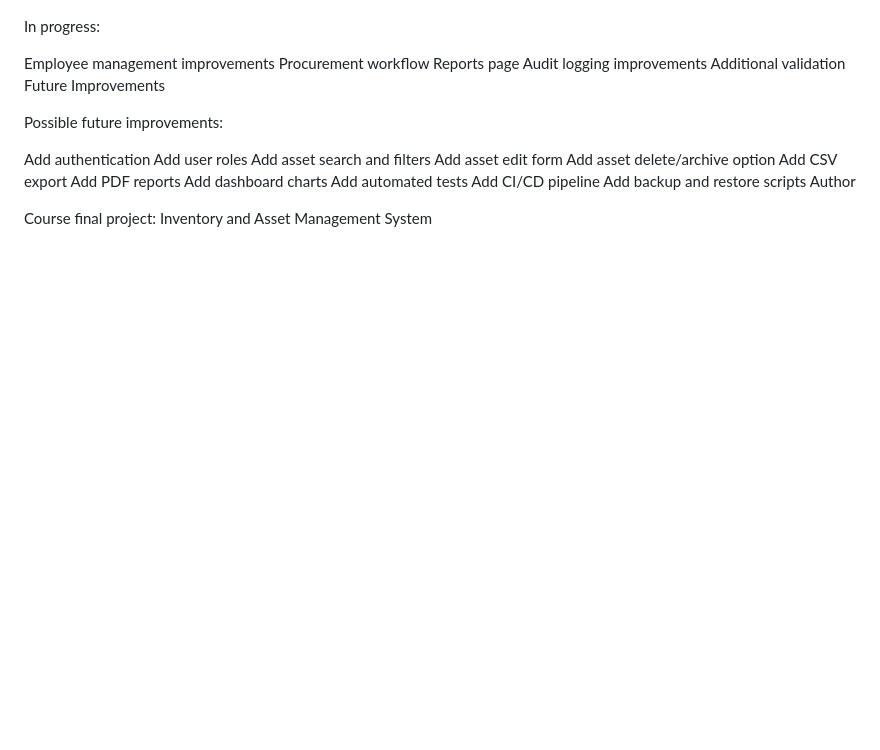
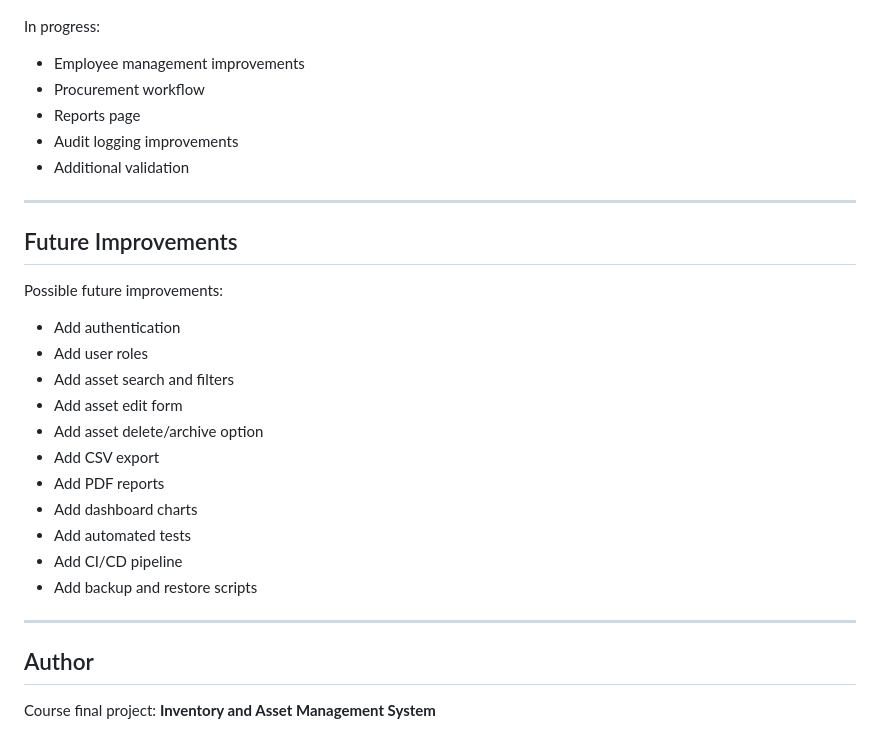
Before and after one commit to Oboltus01/inventory-asset-management-system, a Markdown page: README.md, the part around one of its changes. Rendered like a GitHub page; blank space fills up the shorter version.

```diff
--- a/README.md
+++ b/README.md
@@ -163,26 +231,32 @@ Initial asset test data
 
 In progress:
 
-Employee management improvements
-Procurement workflow
-Reports page
-Audit logging improvements
-Additional validation
-Future Improvements
+- Employee management improvements
+- Procurement workflow
+- Reports page
+- Audit logging improvements
+- Additional validation
+
+---
+
+## Future Improvements
 
 Possible future improvements:
 
-Add authentication
-Add user roles
-Add asset search and filters
-Add asset edit form
-Add asset delete/archive option
-Add CSV export
-Add PDF reports
-Add dashboard charts
-Add automated tests
-Add CI/CD pipeline
-Add backup and restore scripts
-Author
+- Add authentication
+- Add user roles
+- Add asset search and filters
+- Add asset edit form
+- Add asset delete/archive option
+- Add CSV export
+- Add PDF reports
+- Add dashboard charts
+- Add automated tests
+- Add CI/CD pipeline
+- Add backup and restore scripts
 
-Course final project: Inventory and Asset Management System
+---
+
+## Author
+
+Course final project: **Inventory and Asset Management System**
```
Also changed, not shown: other parts of README.md (+138 -70 lines).
